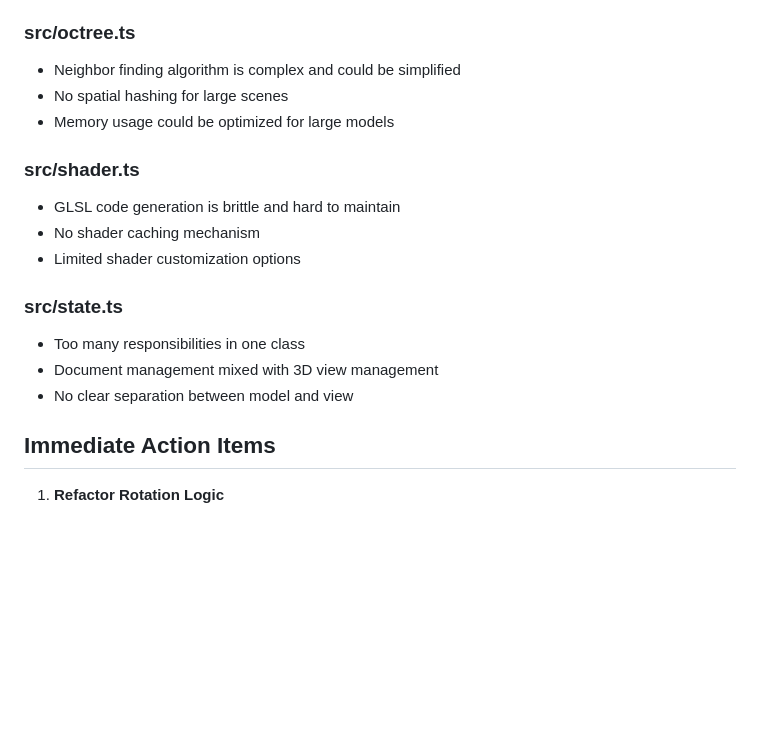
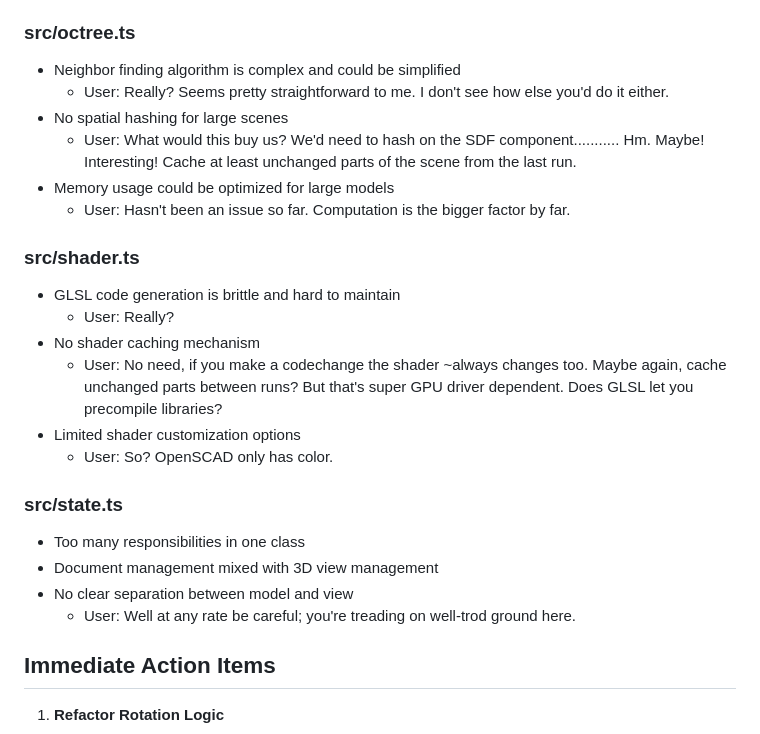
Before and after one commit to fnCAD/fnCAD, a Markdown page: TODO_REFACTOR.md, the part around one of its changes. Drawn GitHub-style; blank space fills up the shorter version.

```diff
--- a/TODO_REFACTOR.md
+++ b/TODO_REFACTOR.md
@@ -51,18 +74,28 @@
 
 ### src/octree.ts
 - Neighbor finding algorithm is complex and could be simplified
+   - User: Really? Seems pretty straightforward to me. I don't see how else you'd do it either.
 - No spatial hashing for large scenes
+   - User: What would this buy us? We'd need to hash on the SDF component...........
+      Hm. Maybe! Interesting! Cache at least unchanged parts of the scene from the last run.
 - Memory usage could be optimized for large models
+   - User: Hasn't been an issue so far. Computation is the bigger factor by far.
 
 ### src/shader.ts
 - GLSL code generation is brittle and hard to maintain
+   - User: Really?
 - No shader caching mechanism
+   - User: No need, if you make a codechange the shader ~always changes too.
+      Maybe again, cache unchanged parts between runs? But that's super GPU driver dependent.
+      Does GLSL let you precompile libraries?
 - Limited shader customization options
+   - User: So? OpenSCAD only has color.
 
 ### src/state.ts
 - Too many responsibilities in one class
 - Document management mixed with 3D view management
 - No clear separation between model and view
+   - User: Well at any rate be careful; you're treading on well-trod ground here.
 
 ## Immediate Action Items
 
```
Also changed, not shown: other parts of TODO_REFACTOR.md (+26 -3 lines).
